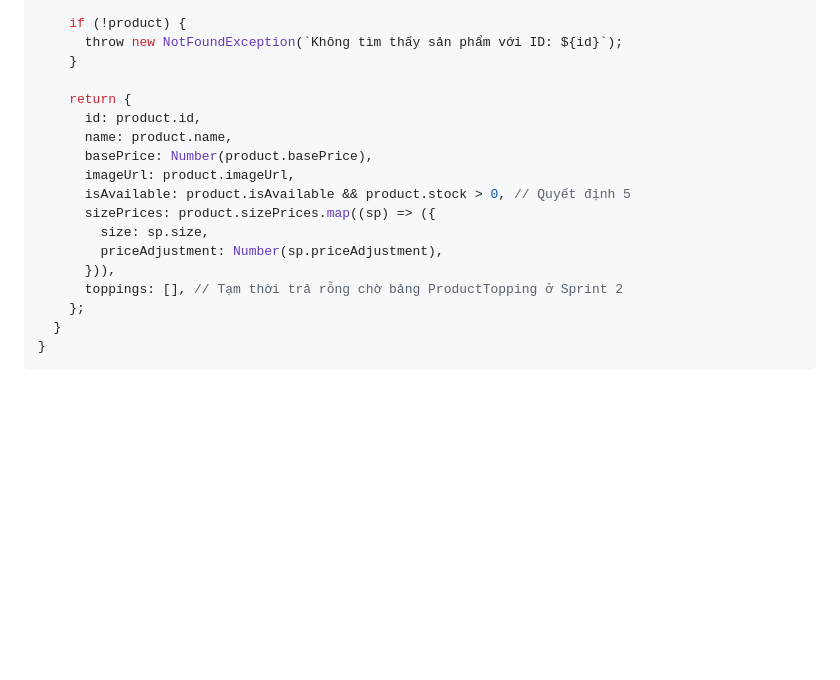
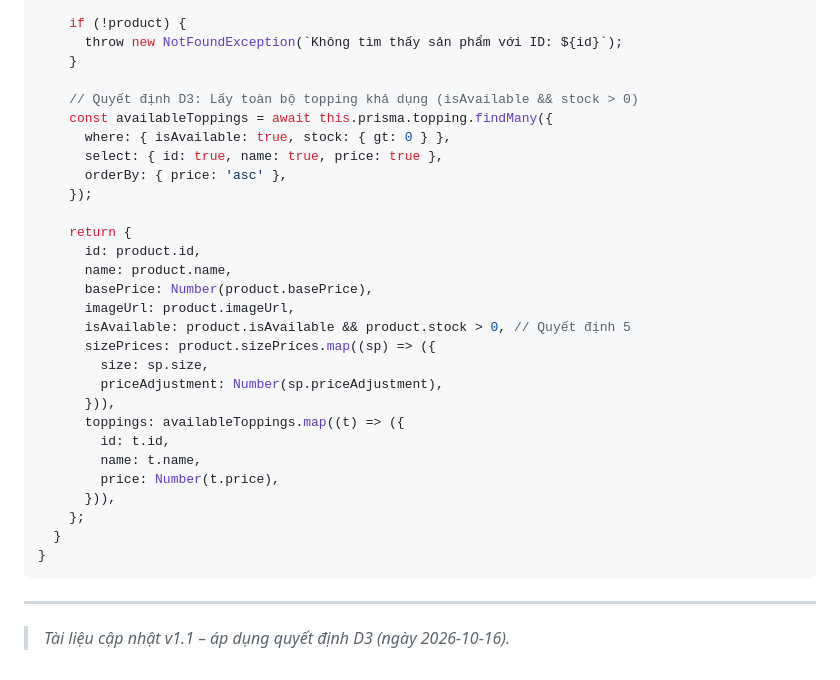
Before and after one commit to ChienPM-27/BrewLite_02, a Markdown page: docs/product-catalog/fe-be-skeleton.md, the part around the change. Rendered like a GitHub page; blank space fills up the shorter version.

Commit message:
docs(product-detail): update getProductById in catalog skeleton to return available toppings per D3

````diff
--- a/docs/product-catalog/fe-be-skeleton.md
+++ b/docs/product-catalog/fe-be-skeleton.md
@@ -322,6 +322,13 @@ export class ProductsService {
       throw new NotFoundException(`Không tìm thấy sản phẩm với ID: ${id}`);
     }
 
+    // Quyết định D3: Lấy toàn bộ topping khả dụng (isAvailable && stock > 0)
+    const availableToppings = await this.prisma.topping.findMany({
+      where: { isAvailable: true, stock: { gt: 0 } },
+      select: { id: true, name: true, price: true },
+      orderBy: { price: 'asc' },
+    });
+
     return {
       id: product.id,
       name: product.name,
@@ -332,8 +339,15 @@ export class ProductsService {
         size: sp.size,
         priceAdjustment: Number(sp.priceAdjustment),
       })),
-      toppings: [], // Tạm thời trả rỗng chờ bảng ProductTopping ở Sprint 2
+      toppings: availableToppings.map((t) => ({
+        id: t.id,
+        name: t.name,
+        price: Number(t.price),
+      })),
     };
   }
 }
 ```
+
+---
+> *Tài liệu cập nhật v1.1 – áp dụng quyết định D3 (ngày 2026-10-16).*
````
